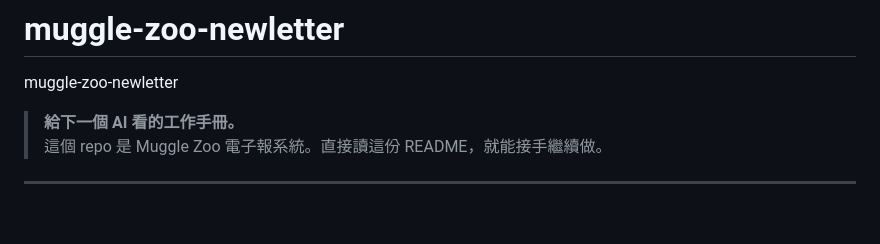
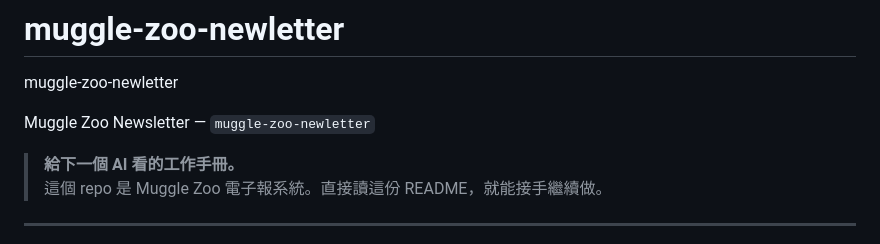
Before and after one commit to mugglezoomi-web/muggle-zoo-newletter, a Markdown page: README.md, the part around the change. Rendered like a GitHub page; blank space fills up the shorter version.

```diff
--- a/README.md
+++ b/README.md
@@ -1,6 +1,7 @@
 # muggle-zoo-newletter
 muggle-zoo-newletter
 
+Muggle Zoo Newsletter — `muggle-zoo-newletter`
 > **給下一個 AI 看的工作手冊。**
 > 這個 repo 是 Muggle Zoo 電子報系統。直接讀這份 README，就能接手繼續做。
 ---
```
